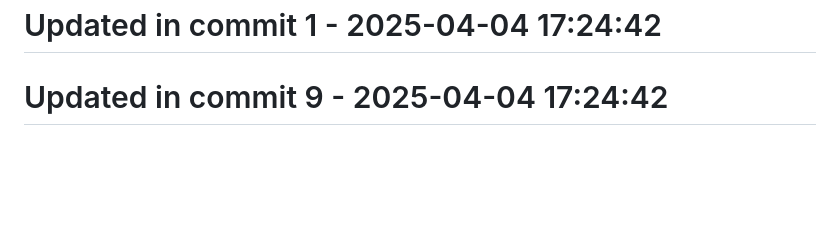
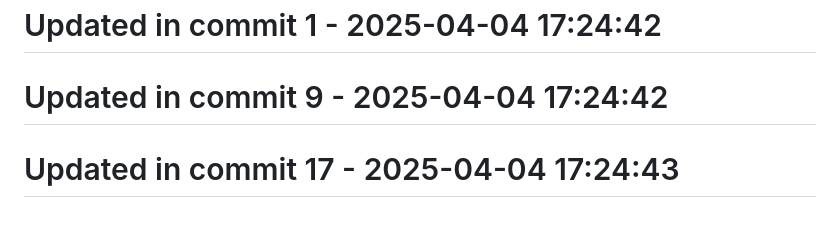
Before and after one commit to llamasearchai/llamavis, a Markdown page: README.md, the part around the change. Drawn GitHub-style; blank space fills up the shorter version.

Commit message:
feat: Create README functionality

```diff
--- a/README.md
+++ b/README.md
@@ -134,3 +134,5 @@ This project is licensed under the MIT License - see the LICENSE file for detail
 # Updated in commit 1 - 2025-04-04 17:24:42
 
 # Updated in commit 9 - 2025-04-04 17:24:42
+
+# Updated in commit 17 - 2025-04-04 17:24:43
```
